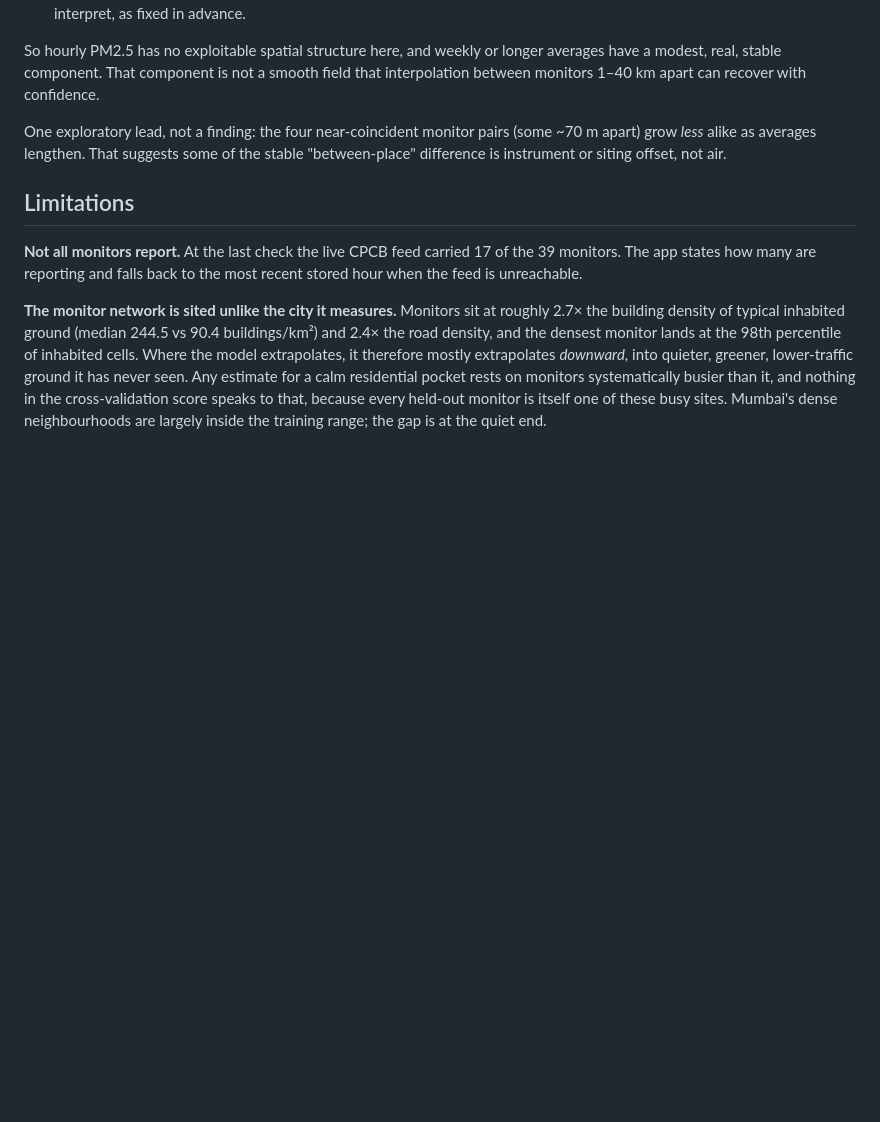
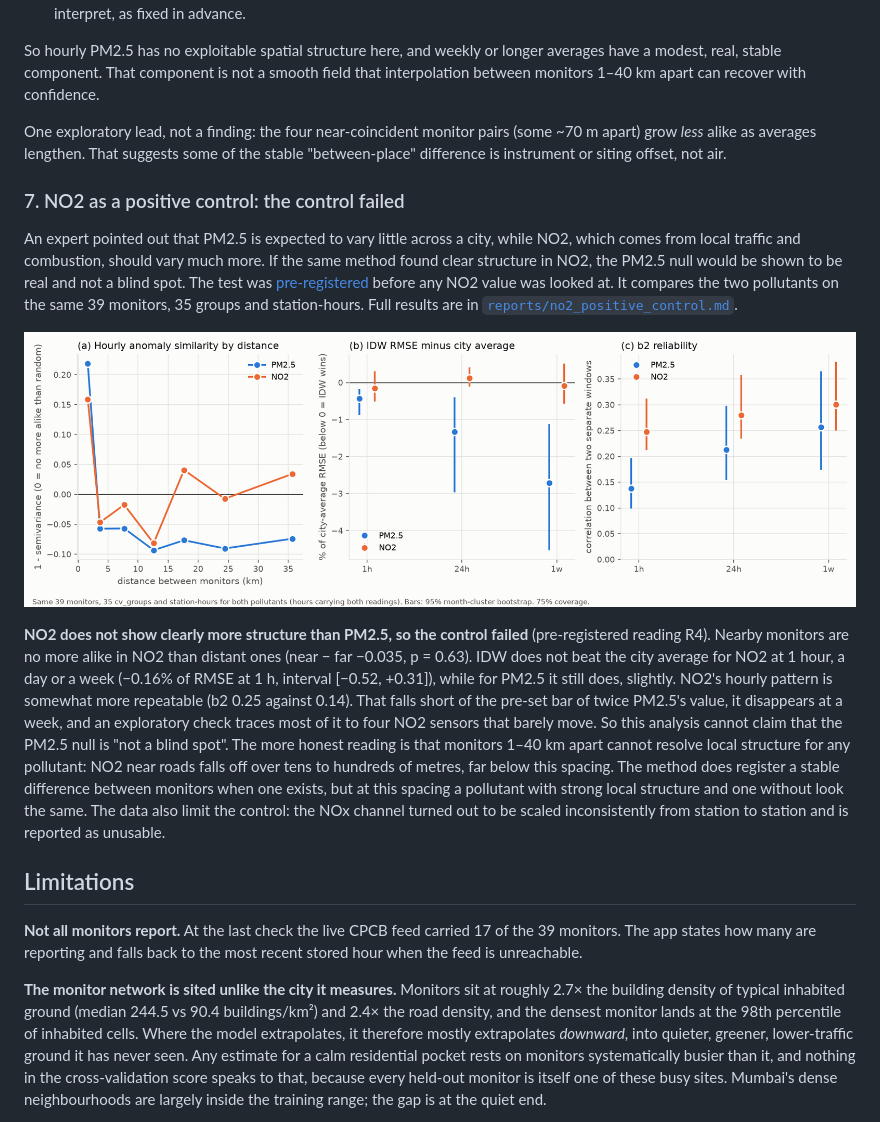
Before and after one commit to yash-agx/mumbai-air-quality, a Markdown page: README.md, the part around the change. Drawn GitHub-style; pictures changed too: reports/figures/no2_vs_pm25.png (added); blank space fills up the shorter version.

Commit message:
Test NO2 as a positive control for the spatial-structure result

```diff
--- a/README.md
+++ b/README.md
@@ -269,6 +269,14 @@ So hourly PM2.5 has no exploitable spatial structure here, and weekly or longer
 
 One exploratory lead, not a finding: the four near-coincident monitor pairs (some ~70 m apart) grow *less* alike as averages lengthen. That suggests some of the stable "between-place" difference is instrument or siting offset, not air.
 
+### 7. NO2 as a positive control: the control failed
+
+An expert pointed out that PM2.5 is expected to vary little across a city, while NO2, which comes from local traffic and combustion, should vary much more. If the same method found clear structure in NO2, the PM2.5 null would be shown to be real and not a blind spot. The test was [pre-registered](reports/preregistration_no2.md) before any NO2 value was looked at. It compares the two pollutants on the same 39 monitors, 35 groups and station-hours. Full results are in [`reports/no2_positive_control.md`](reports/no2_positive_control.md).
+
+![PM2.5 and NO2 on the same monitors and hours](reports/figures/no2_vs_pm25.png)
+
+**NO2 does not show clearly more structure than PM2.5, so the control failed** (pre-registered reading R4). Nearby monitors are no more alike in NO2 than distant ones (near − far −0.035, p = 0.63). IDW does not beat the city average for NO2 at 1 hour, a day or a week (−0.16% of RMSE at 1 h, interval [−0.52, +0.31]), while for PM2.5 it still does, slightly. NO2's hourly pattern is somewhat more repeatable (b2 0.25 against 0.14). That falls short of the pre-set bar of twice PM2.5's value, it disappears at a week, and an exploratory check traces most of it to four NO2 sensors that barely move. So this analysis cannot claim that the PM2.5 null is "not a blind spot". The more honest reading is that monitors 1–40 km apart cannot resolve local structure for any pollutant: NO2 near roads falls off over tens to hundreds of metres, far below this spacing. The method does register a stable difference between monitors when one exists, but at this spacing a pollutant with strong local structure and one without look the same. The data also limit the control: the NOx channel turned out to be scaled inconsistently from station to station and is reported as unusable.
+
 ## Limitations
 
 **Not all monitors report.** At the last check the live CPCB feed carried 17 of the 39 monitors. The app states how many are reporting and falls back to the most recent stored hour when the feed is unreachable.
```
Also changed, not shown: reports/no2_positive_control.md (added, +183 -0 lines), 6 other files.
